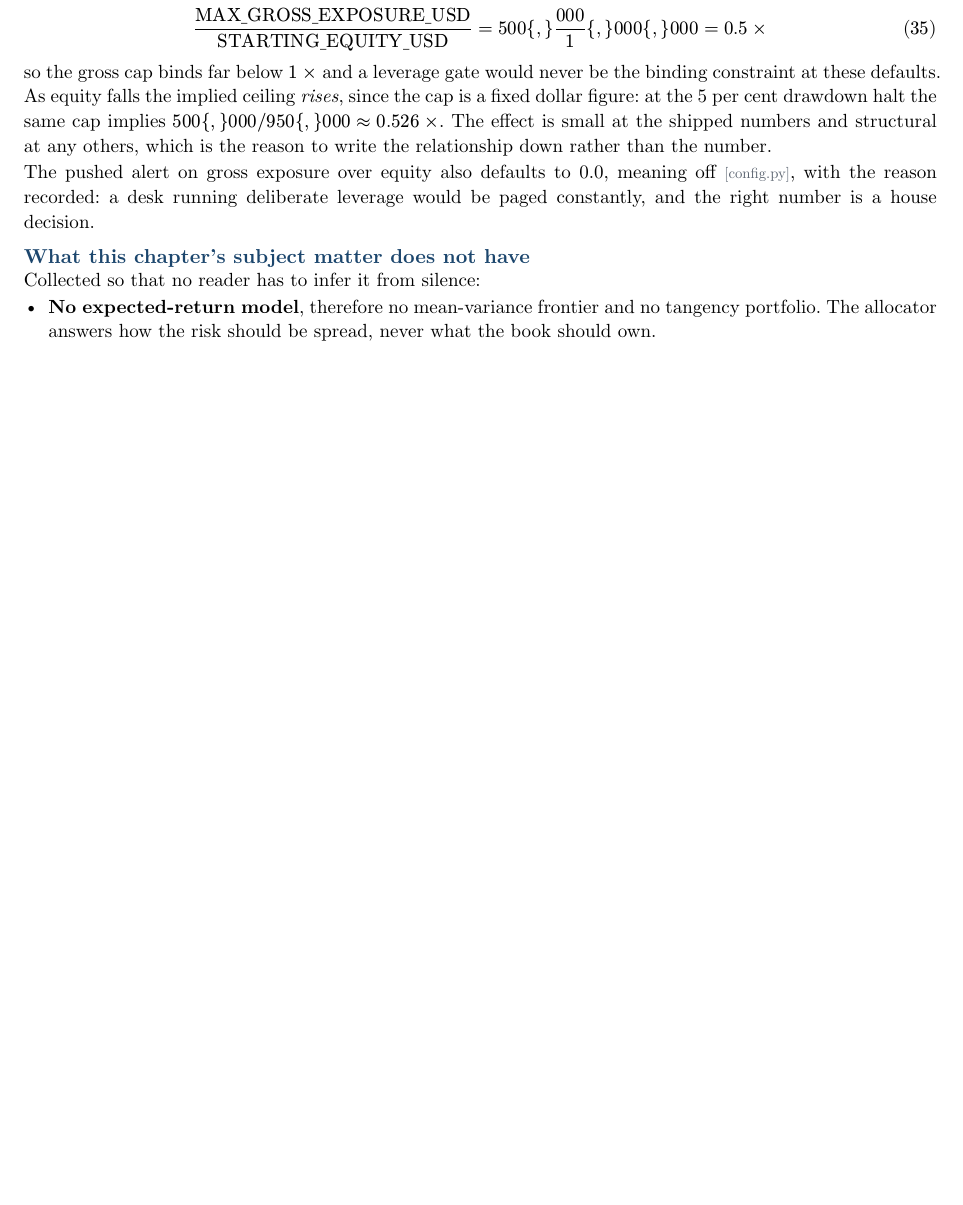
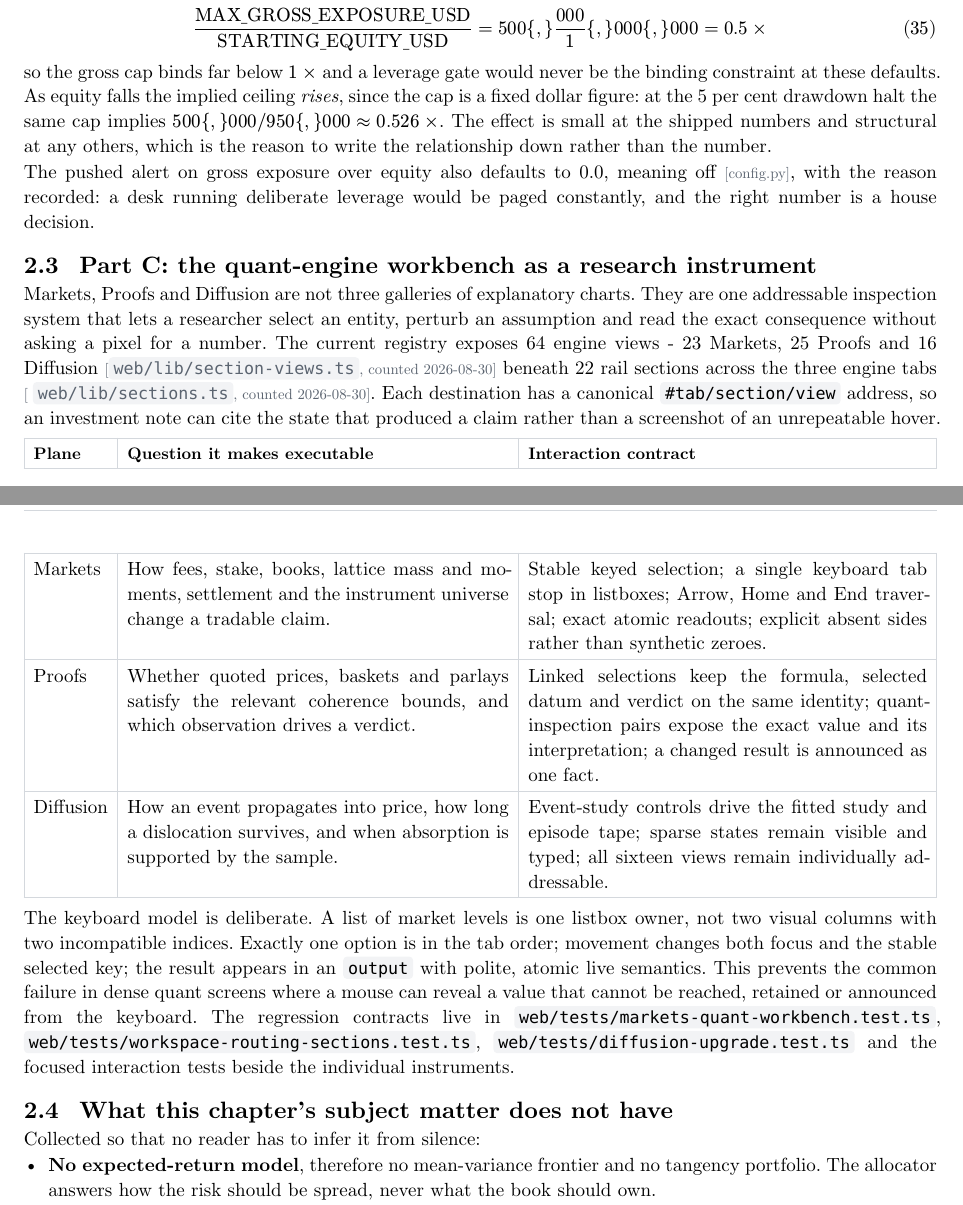
Before and after one commit to Manutd1234/AlphaEngine, a Typst document (docs/whitepaper/main.typ, which reads docs/whitepaper/sections/02-researcher-pm.typ): part of page 27 of 85 before the commit and two parts of pages 27 and 28 of 85 after it, the two joined at a grey line, cut so that both start at the same text, the shorter picture padded with empty space. Compiled offline with Typst 0.15; a missing font is replaced by an installed copy or a similar font.

Commit message:
Update docs/whitepaper/sections/02-researcher-pm.typ

```diff
--- a/docs/whitepaper/sections/02-researcher-pm.typ
+++ b/docs/whitepaper/sections/02-researcher-pm.typ
@@ -1017,7 +1017,38 @@ The pushed alert on gross exposure over equity also defaults to
 deliberate leverage would be paged constantly, and the right number is a house
 decision.
 
-=== What this chapter's subject matter does not have
+== Part C: the quant-engine workbench as a research instrument
+
+Markets, Proofs and Diffusion are not three galleries of explanatory charts.
+They are one addressable inspection system that lets a researcher select an
+entity, perturb an assumption and read the exact consequence without asking a
+pixel for a number. The current registry exposes #measured[64 engine views - 23
+Markets, 25 Proofs and 16 Diffusion][`web/lib/section-views.ts`, counted
+2026-08-30] beneath #measured[22 rail sections across the three engine tabs][
+`web/lib/sections.ts`, counted 2026-08-30]. Each destination has a canonical
+`#tab/section/view` address, so an investment note can cite the state that
+produced a claim rather than a screenshot of an unrepeatable hover.
+
+#table(
+  columns: (auto, 1.15fr, 1.2fr),
+  [Plane], [Question it makes executable], [Interaction contract],
+  [Markets], [How fees, stake, books, lattice mass and moments, settlement and the instrument universe change a tradable claim.], [Stable keyed selection; a single keyboard tab stop in listboxes; Arrow, Home and End traversal; exact atomic readouts; explicit absent sides rather than synthetic zeroes.],
+  [Proofs], [Whether quoted prices, baskets and parlays satisfy the relevant coherence bounds, and which observation drives a verdict.], [Linked selections keep the formula, selected datum and verdict on the same identity; quant-inspection pairs expose the exact value and its interpretation; a changed result is announced as one fact.],
+  [Diffusion], [How an event propagates into price, how long a dislocation survives, and when absorption is supported by the sample.], [Event-study controls drive the fitted study and episode tape; sparse states remain visible and typed; all sixteen views remain individually addressable.],
+)
+
+The keyboard model is deliberate. A list of market levels is one listbox owner,
+not two visual columns with two incompatible indices. Exactly one option is in
+the tab order; movement changes both focus and the stable selected key; the
+result appears in an `output` with polite, atomic live semantics. This prevents
+the common failure in dense quant screens where a mouse can reveal a value that
+cannot be reached, retained or announced from the keyboard. The regression
+contracts live in `web/tests/markets-quant-workbench.test.ts`,
+`web/tests/workspace-routing-sections.test.ts`,
+`web/tests/diffusion-upgrade.test.ts` and the focused interaction tests beside
+the individual instruments.
+
+== What this chapter's subject matter does not have
 
 Collected so that no reader has to infer it from silence:
 
```
